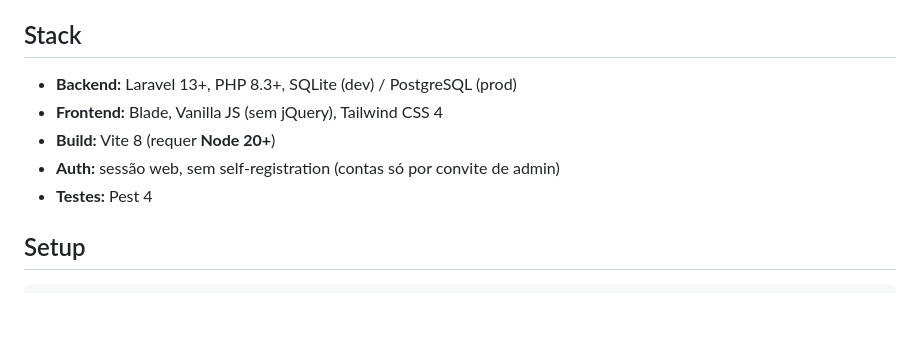
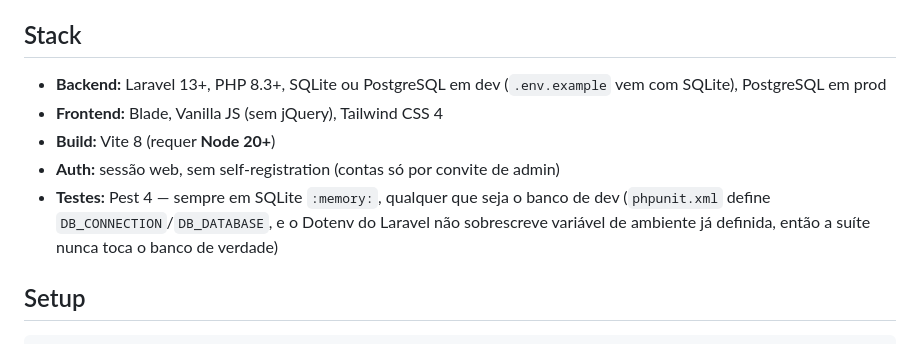
Before and after one commit to aleksandrkopelevitch/inventario-solucoes, a Markdown page: README.md, the part around the change. Drawn GitHub-style; blank space fills up the shorter version.

Commit message:
Say which databases dev actually runs on
The stack line claimed SQLite for dev and PostgreSQL only for prod; both work
in dev now, and `.env.example` is what decides for a fresh clone. Also spells
out that the suite runs on SQLite `:memory:` whatever the dev database is —
`phpunit.xml` sets the connection and Laravel's Dotenv won't overwrite an env
var that is already set, which is why `php artisan test` never touches real data.

Co-Authored-By: Claude Opus 5 (1M context) <noreply@anthropic.com>

```diff
--- a/README.md
+++ b/README.md
@@ -16,11 +16,11 @@ parte deste projeto.
 
 ## Stack
 
-- **Backend:** Laravel 13+, PHP 8.3+, SQLite (dev) / PostgreSQL (prod)
+- **Backend:** Laravel 13+, PHP 8.3+, SQLite ou PostgreSQL em dev (`.env.example` vem com SQLite), PostgreSQL em prod
 - **Frontend:** Blade, Vanilla JS (sem jQuery), Tailwind CSS 4
 - **Build:** Vite 8 (requer **Node 20+**)
 - **Auth:** sessão web, sem self-registration (contas só por convite de admin)
-- **Testes:** Pest 4
+- **Testes:** Pest 4 — sempre em SQLite `:memory:`, qualquer que seja o banco de dev (`phpunit.xml` define `DB_CONNECTION`/`DB_DATABASE`, e o Dotenv do Laravel não sobrescreve variável de ambiente já definida, então a suíte nunca toca o banco de verdade)
 
 ## Setup
 
```
